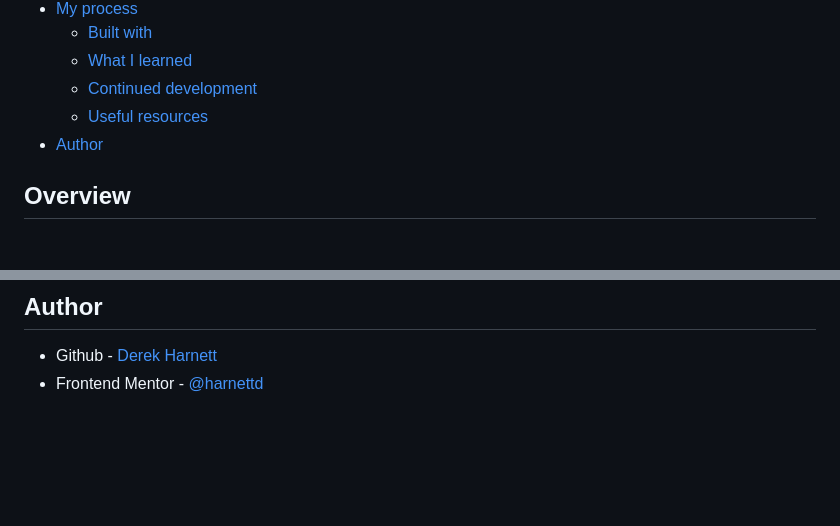
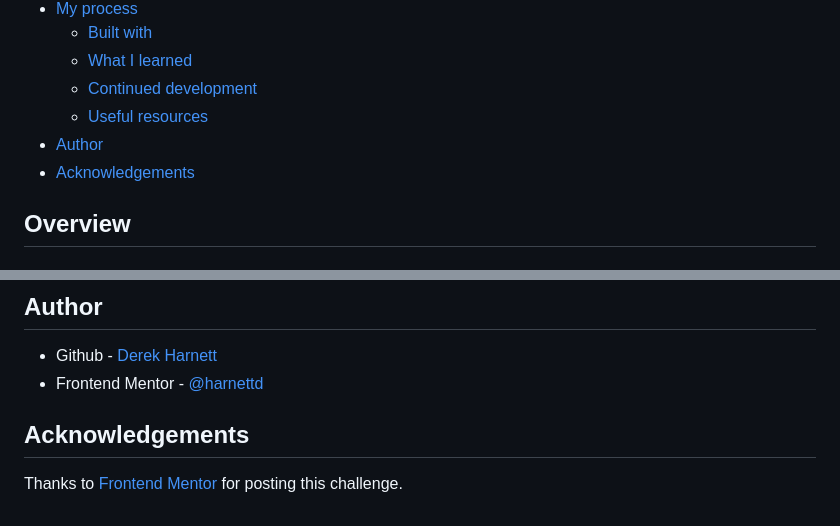
Before and after one commit to harnettd/interactive-rating-card, a Markdown page: README.md, 2 parts joined by grey strips. Rendered like a GitHub page; blank space fills up the shorter version.

```diff
--- a/README.md
+++ b/README.md
@@ -14,6 +14,7 @@ This is a solution to the [Interactive rating component challenge on Frontend Me
   - [Continued development](#continued-development)
   - [Useful resources](#useful-resources)
 - [Author](#author)
+- [Acknowledgements](#acknowledgements)
 
 ## Overview
 
@@ -86,3 +66,7 @@ Use this section to outline areas that you want to continue focusing on in futur
 
 - Github - [Derek Harnett](https://github.com/harnettd)
 - Frontend Mentor - [@harnettd](https://www.frontendmentor.io/profile/harnettd)
+
+## Acknowledgements
+
+Thanks to [Frontend Mentor](https://www.frontendmentor.io/) for posting this challenge.
```
Also changed, not shown: other parts of README.md (+11 -32 lines), images/screenshot-rating.png (added), images/screenshot-thank-you.png (added).
